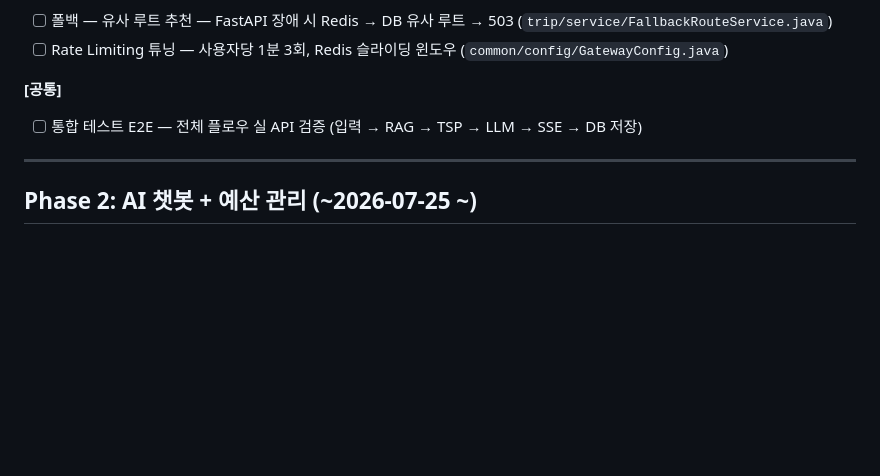
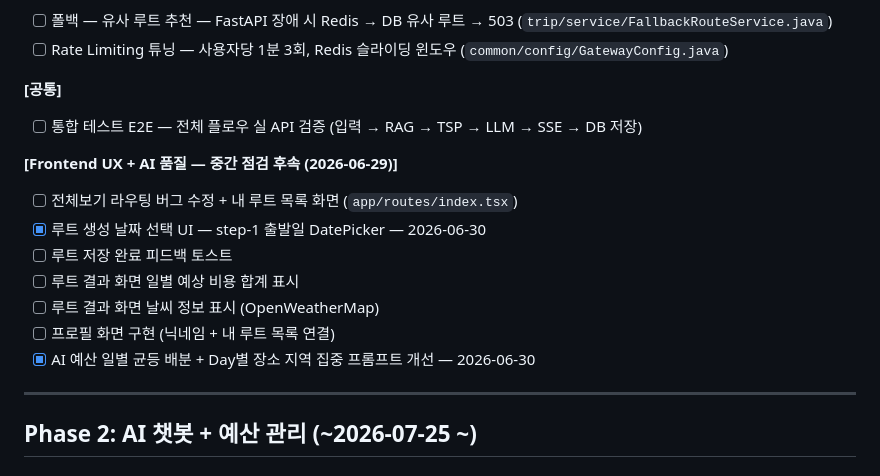
Before and after one commit to Cloumy-app/cloumy, a Markdown page: planning/milestones.md, the part around one of its changes. Rendered like a GitHub page; blank space fills up the shorter version.

Commit message:
docs: [공통] Step 3 완료 + DatePicker + AI 프롬프트 개선 milestones 반영
- 방문 빈도 질문 UI (Step 3) 날짜 수정: 2026-06-27 → 2026-06-30 (코드 리뷰 완료 기준)
- 루트 생성 날짜 선택 UI (step-1 DatePicker) [x] 완료 — 2026-06-30
- AI 예산 균등 배분 + Day별 지역 집중 프롬프트 개선 [x] 완료 — 2026-06-30
- Frontend UX + AI 품질 후속 TODO 항목 추가

Co-Authored-By: Claude Sonnet 4.6 <noreply@anthropic.com>

```diff
--- a/planning/milestones.md
+++ b/planning/milestones.md
@@ -151,6 +151,15 @@ Cloumy의 핵심 가치 — AI 루트 생성 완성 (앱 확인 중심 반복
 
 **[공통]**
 - [ ] 통합 테스트 E2E — 전체 플로우 실 API 검증 (입력 → RAG → TSP → LLM → SSE → DB 저장)
+
+**[Frontend UX + AI 품질 — 중간 점검 후속 (2026-06-29)]**
+- [ ] 전체보기 라우팅 버그 수정 + 내 루트 목록 화면 (`app/routes/index.tsx`)
+- [x] 루트 생성 날짜 선택 UI — step-1 출발일 DatePicker — 2026-06-30
+- [ ] 루트 저장 완료 피드백 토스트
+- [ ] 루트 결과 화면 일별 예상 비용 합계 표시
+- [ ] 루트 결과 화면 날씨 정보 표시 (OpenWeatherMap)
+- [ ] 프로필 화면 구현 (닉네임 + 내 루트 목록 연결)
+- [x] AI 예산 일별 균등 배분 + Day별 장소 지역 집중 프롬프트 개선 — 2026-06-30
 
 ---
 
```
Also changed, not shown: other parts of planning/milestones.md (+1 -1 lines).
